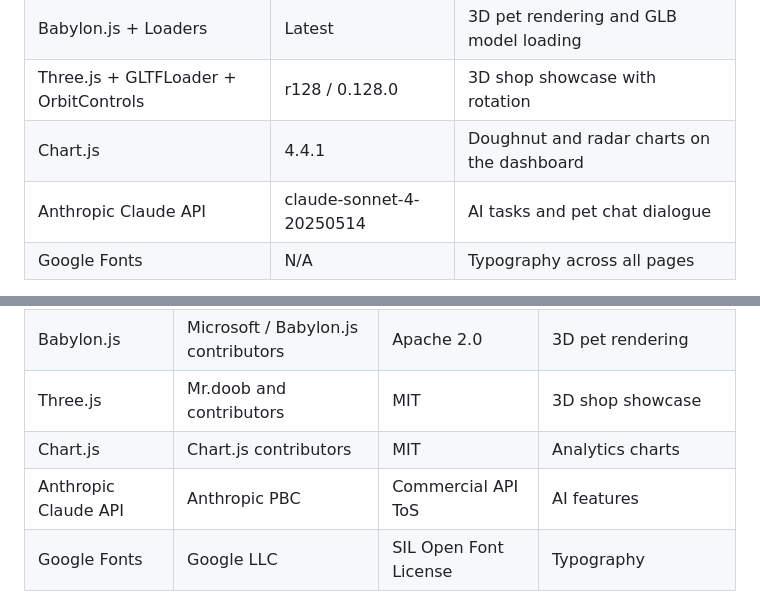
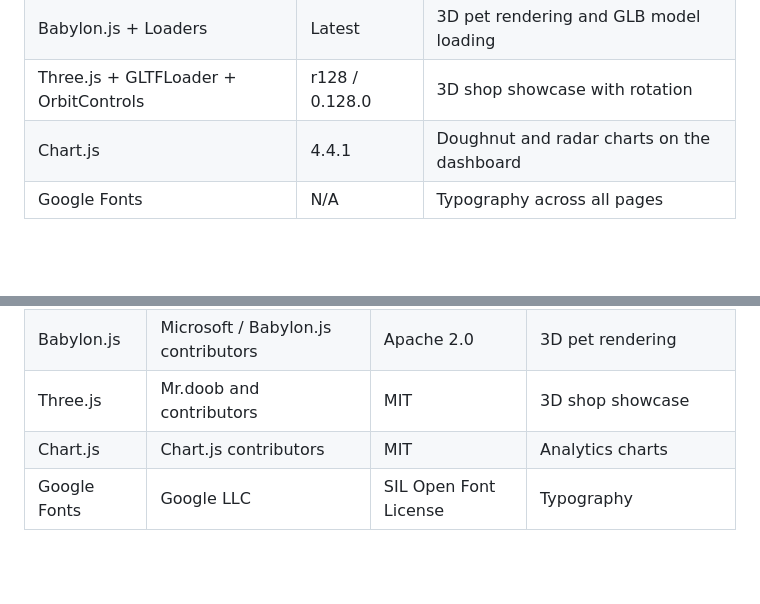
Before and after one commit to MayoCodes/helix-fbla, a Markdown page: readme.md, 2 parts joined by grey strips. Drawn GitHub-style; blank space fills up the shorter version.

Commit message:
Removing false API from readme
Removed references to the Anthropic Claude API from the features and licensing sections.

```diff
--- a/readme.md
+++ b/readme.md
@@ -82,7 +82,6 @@ helix/
 | Babylon.js + Loaders | Latest | 3D pet rendering and GLB model loading |
 | Three.js + GLTFLoader + OrbitControls | r128 / 0.128.0 | 3D shop showcase with rotation |
 | Chart.js | 4.4.1 | Doughnut and radar charts on the dashboard |
-| Anthropic Claude API | claude-sonnet-4-20250514 | AI tasks and pet chat dialogue |
 | Google Fonts | N/A | Typography across all pages |
 
 > All UI layout, design, and code was written from scratch by the competing team. No templates or starter kits were used.
@@ -97,7 +96,6 @@ helix/
 | Babylon.js | Microsoft / Babylon.js contributors | Apache 2.0 | 3D pet rendering |
 | Three.js | Mr.doob and contributors | MIT | 3D shop showcase |
 | Chart.js | Chart.js contributors | MIT | Analytics charts |
-| Anthropic Claude API | Anthropic PBC | Commercial API ToS | AI features |
 | Google Fonts | Google LLC | SIL Open Font License | Typography |
 
 **FBLA Topic Partnership:** This topic was created by FBLA in partnership with [code.org](https://code.org).
```
